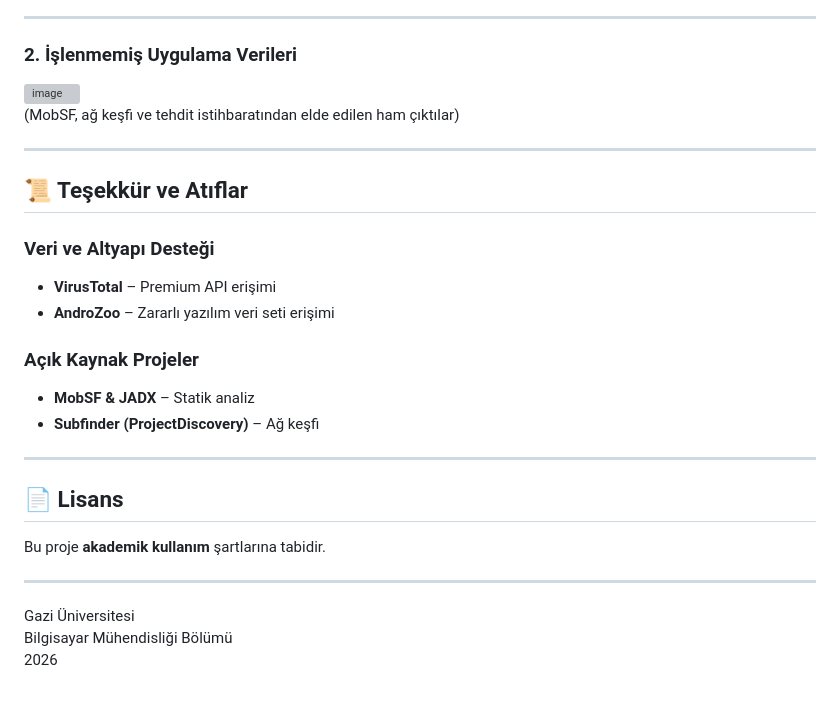
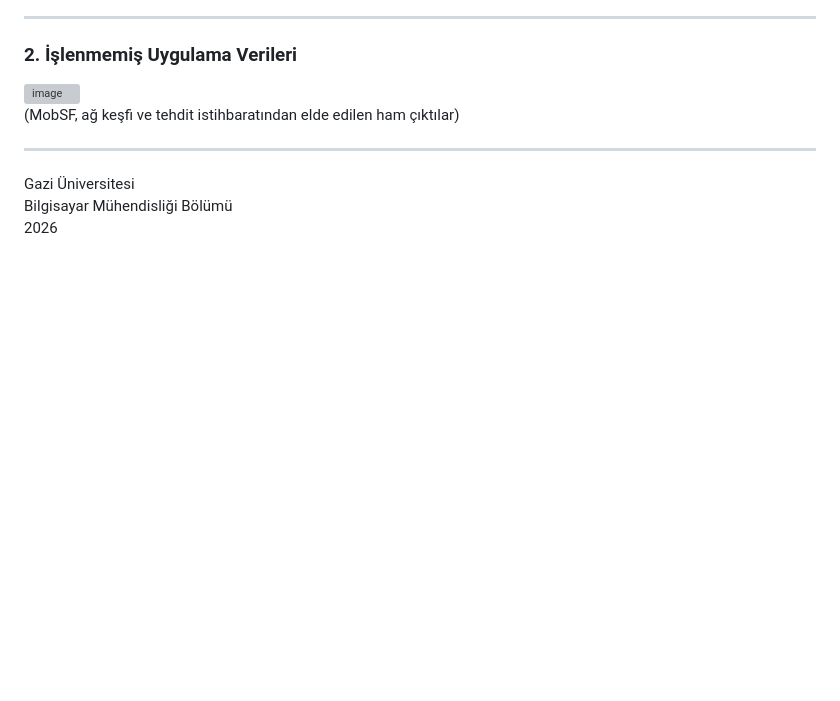
Before and after one commit to Yusufkuruu/web-aray-zgeli-tirme-projesi, a Markdown page: README.md, the part around the change. Rendered like a GitHub page; blank space fills up the shorter version; grey boxes are pictures that could not be loaded.

```diff
--- a/README.md
+++ b/README.md
@@ -125,23 +125,6 @@ Uygulama, bu servislerle API üzerinden haberleşerek analiz sürecini yürütü
 ---
 
 
-## 📜 Teşekkür ve Atıflar
-
-### Veri ve Altyapı Desteği
-- **VirusTotal** – Premium API erişimi
-- **AndroZoo** – Zararlı yazılım veri seti erişimi
-
-### Açık Kaynak Projeler
-- **MobSF & JADX** – Statik analiz
-- **Subfinder (ProjectDiscovery)** – Ağ keşfi
-
----
-
-## 📄 Lisans
-
-Bu proje **akademik kullanım** şartlarına tabidir.
-
----
 
 
 Gazi Üniversitesi
```
